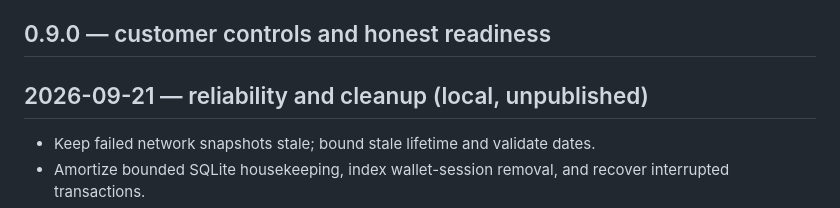
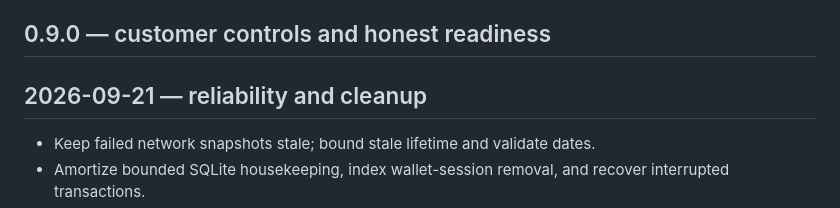
Before and after one commit to NosytLabs/Slipvolt, a Markdown page: docs/CHANGELOG.md, the part around the change. Drawn GitHub-style.

```diff
--- a/docs/CHANGELOG.md
+++ b/docs/CHANGELOG.md
@@ -12,7 +12,7 @@
 
 ## 0.9.0 — customer controls and honest readiness
 
-## 2026-09-21 — reliability and cleanup (local, unpublished)
+## 2026-09-21 — reliability and cleanup
 
 - Keep failed network snapshots stale; bound stale lifetime and validate dates.
 - Amortize bounded SQLite housekeeping, index wallet-session removal, and recover interrupted transactions.
```
Also changed, not shown: docs/CLEANUP-2026-09-21.md (+1 -1 lines), docs/VERIFICATION-FUNCTIONAL.md (+8 -13 lines).
